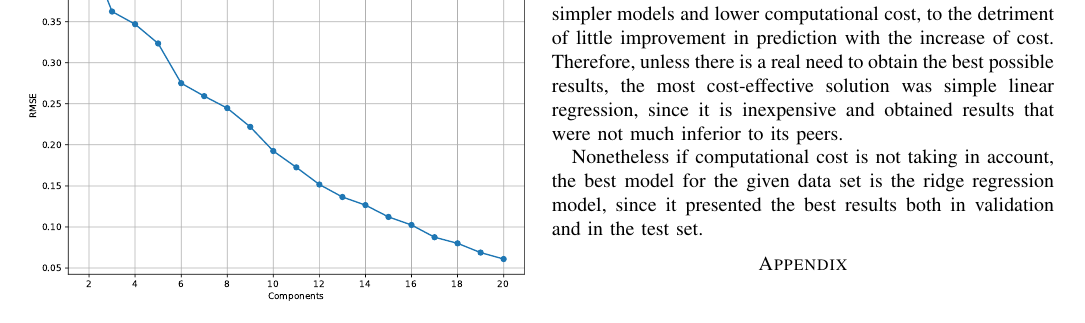
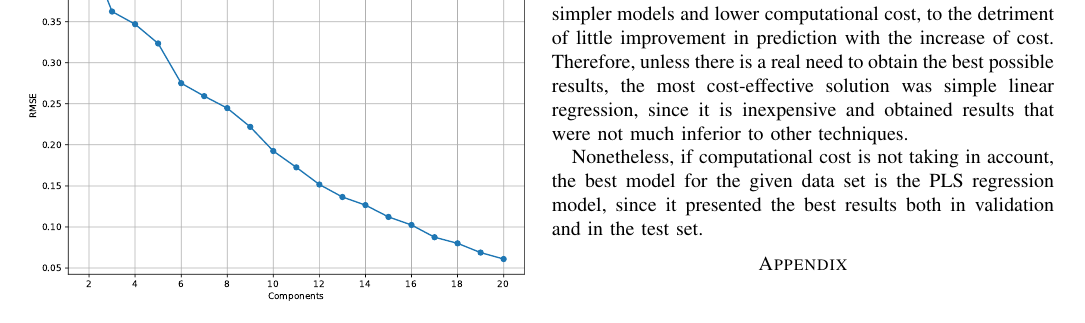
Before and after one commit to lucasabdalah/Exploratory-Data-Analisys, a LaTeX problem sheet (report/hw2/hw2-paper.tex, which reads report/hw2/manuscript/conclusion.tex): part of page 6 of 6, cut so that both start at the same text. Compiled offline with pdfLaTeX; a missing font is replaced by an installed copy or a similar font; a LaTeX package or settings file that is missing is left out; a missing bibliography style is replaced by a similar one.

Commit message:
v2 final report

```diff
--- a/report/hw2/manuscript/conclusion.tex
+++ b/report/hw2/manuscript/conclusion.tex
@@ -13,10 +13,9 @@ The regression models RMSE is summarized in Fig.~\ref{fig:5-summary}. We present
 The models: OLS, Ridge, PLS+ present a similar performance, with a low RMSE, with favorable $R^2$ values. As the number of components increase, both PLS and PCR improve the performance, however it impacts on the model performance. Moreover, both PCR+ and PCR- support that the regression is not suitable for the proposed problem since simpler solutions provide better results.
 
 \section{Conclusion}
-Among the results obtained, there were no great differences between the results of the models, which favors the use of simpler models and lower computational cost, to the detriment of little improvement in prediction with the increase of cost. Therefore, unless there is a real need to obtain the best possible results, the most cost-effective solution was simple linear regression, since it is inexpensive and obtained results that were not much inferior to its peers.
+Among the results obtained, there were no great differences between the results of the models, which favors the use of simpler models and lower computational cost, to the detriment of little improvement in prediction with the increase of cost. Therefore, unless there is a real need to obtain the best possible results, the most cost-effective solution was simple linear regression, since it is inexpensive and obtained results that were not much inferior to other techniques.
 
-Nonetheless if computational cost is not taking in account, the best model for the given data set is the ridge regression model, since it presented the best results both in validation and in the test set.
-
+Nonetheless, if computational cost is not taking in account, the best model for the given data set is the PLS regression model, since it presented the best results both in validation and in the test set.
 
 \section*{Appendix}
 % \vspace(-0 cm)
```
Also changed, not shown: report/hw2/hw2-paper.pdf.
